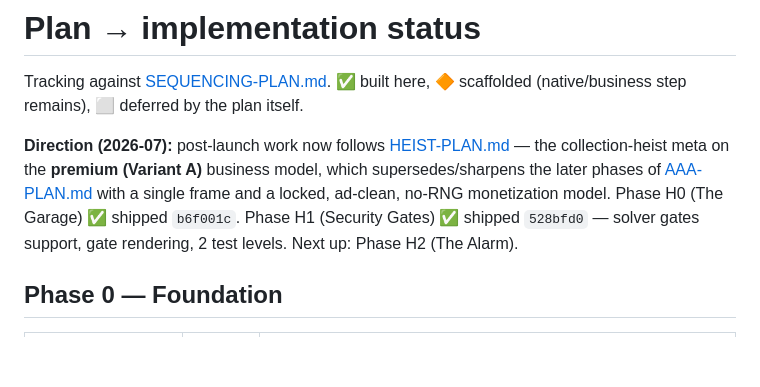
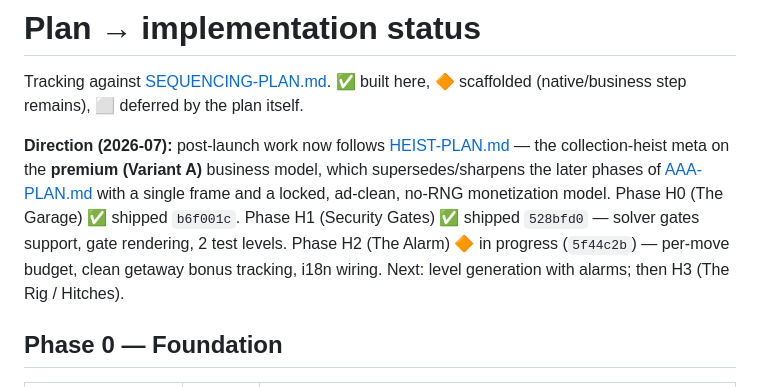
Before and after one commit to fabwinter/Midnight-Garage, a Markdown page: docs/PLAN-STATUS.md, the part around the change. Rendered like a GitHub page; blank space fills up the shorter version.

Commit message:
docs: update PLAN-STATUS.md for H2 Alarm phase progress

```diff
--- a/docs/PLAN-STATUS.md
+++ b/docs/PLAN-STATUS.md
@@ -9,7 +9,9 @@ Tracking against [SEQUENCING-PLAN.md](SEQUENCING-PLAN.md). ✅ built here,
 [AAA-PLAN.md](AAA-PLAN.md) with a single frame and a locked, ad-clean,
 no-RNG monetization model. Phase H0 (The Garage) ✅ shipped `b6f001c`.
 Phase H1 (Security Gates) ✅ shipped `528bfd0` — solver gates support,
-gate rendering, 2 test levels. Next up: Phase H2 (The Alarm).
+gate rendering, 2 test levels. Phase H2 (The Alarm) 🔶 in progress (`5f44c2b`)
+— per-move budget, clean getaway bonus tracking, i18n wiring. Next: level
+generation with alarms; then H3 (The Rig / Hitches).
 
 ## Phase 0 — Foundation
 
```
